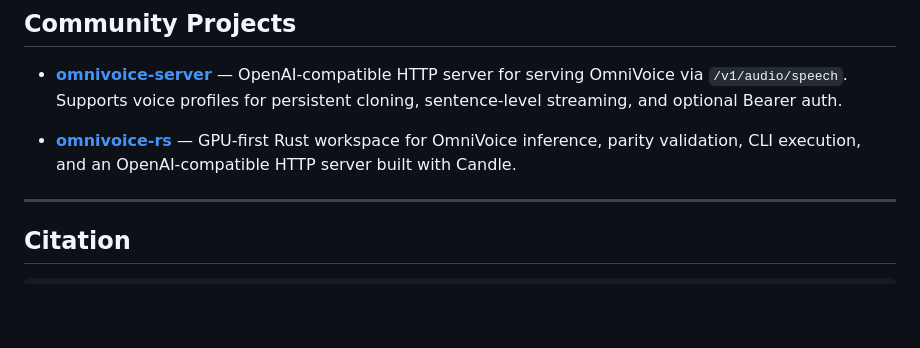
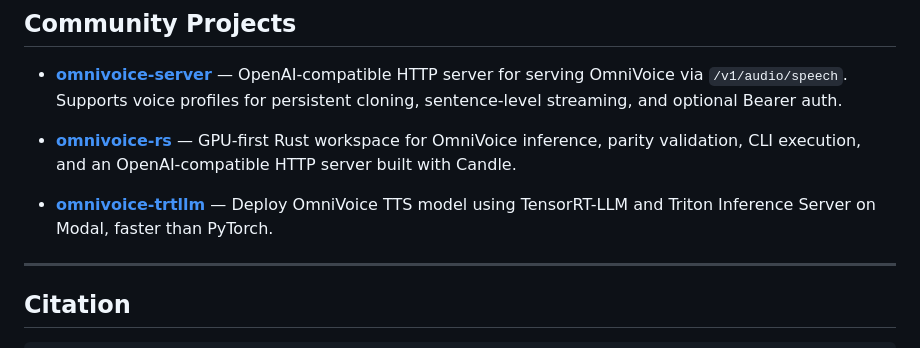
Before and after one commit to stairmoss/mimicAI, a Markdown page: README.md, the part around the change. Rendered like a GitHub page; blank space fills up the shorter version.

Commit message:
docs add omnivoice trtllm to community projects

```diff
--- a/README.md
+++ b/README.md
@@ -308,6 +308,10 @@ You can also scan the QR code to join our wechat group or follow our wechat offi
   GPU-first Rust workspace for OmniVoice inference, parity validation, CLI
   execution, and an OpenAI-compatible HTTP server built with Candle.
 
+- **[omnivoice-trtllm](https://github.com/tlitech/omnivoice-trtllm)** —
+  Deploy OmniVoice TTS model using TensorRT-LLM and Triton Inference Server
+  on Modal, faster than PyTorch.
+
 ---
 
 ## Citation
```
